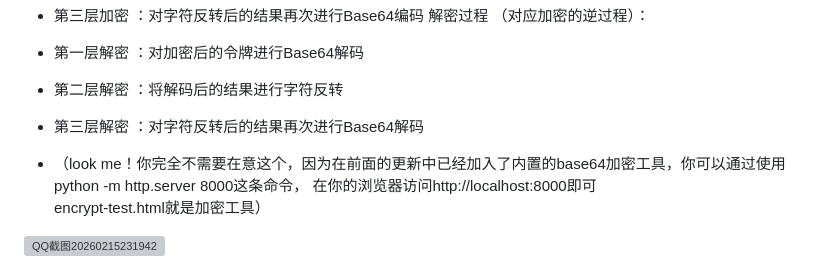
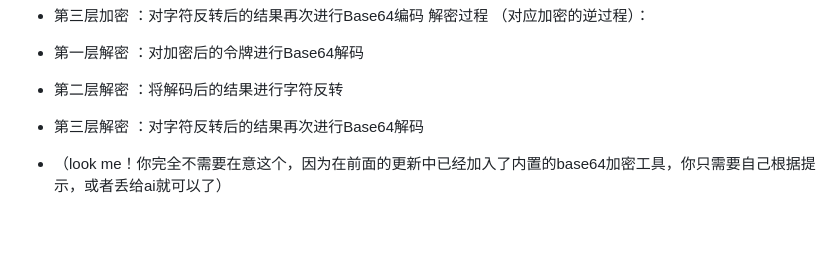
Before and after one commit to jianyuandanbaiawa/cunchu, a Markdown page: README.md, the part around the change. GitHub-like rendering; blank space fills up the shorter version; grey boxes are pictures that could not be loaded.

```diff
--- a/README.md
+++ b/README.md
@@ -94,7 +94,4 @@ console.log('最终加密结果:', encrypted);
 - 第一层解密 ：对加密后的令牌进行Base64解码
 - 第二层解密 ：将解码后的结果进行字符反转
 - 第三层解密 ：对字符反转后的结果再次进行Base64解码
-- （look me！你完全不需要在意这个，因为在前面的更新中已经加入了内置的base64加密工具，你可以通过使用python -m http.server 8000这条命令，
-在你的浏览器访问http://localhost:8000即可
-encrypt-test.html就是加密工具）
-<img width="791" height="5877" alt="QQ截图20260215231942" src="https://github.com/user-attachments/assets/fb1376bb-59bd-41f4-b7f1-51485c8a37bc" />
+- （look me！你完全不需要在意这个，因为在前面的更新中已经加入了内置的base64加密工具，你只需要自己根据提示，或者丢给ai就可以了）
```
